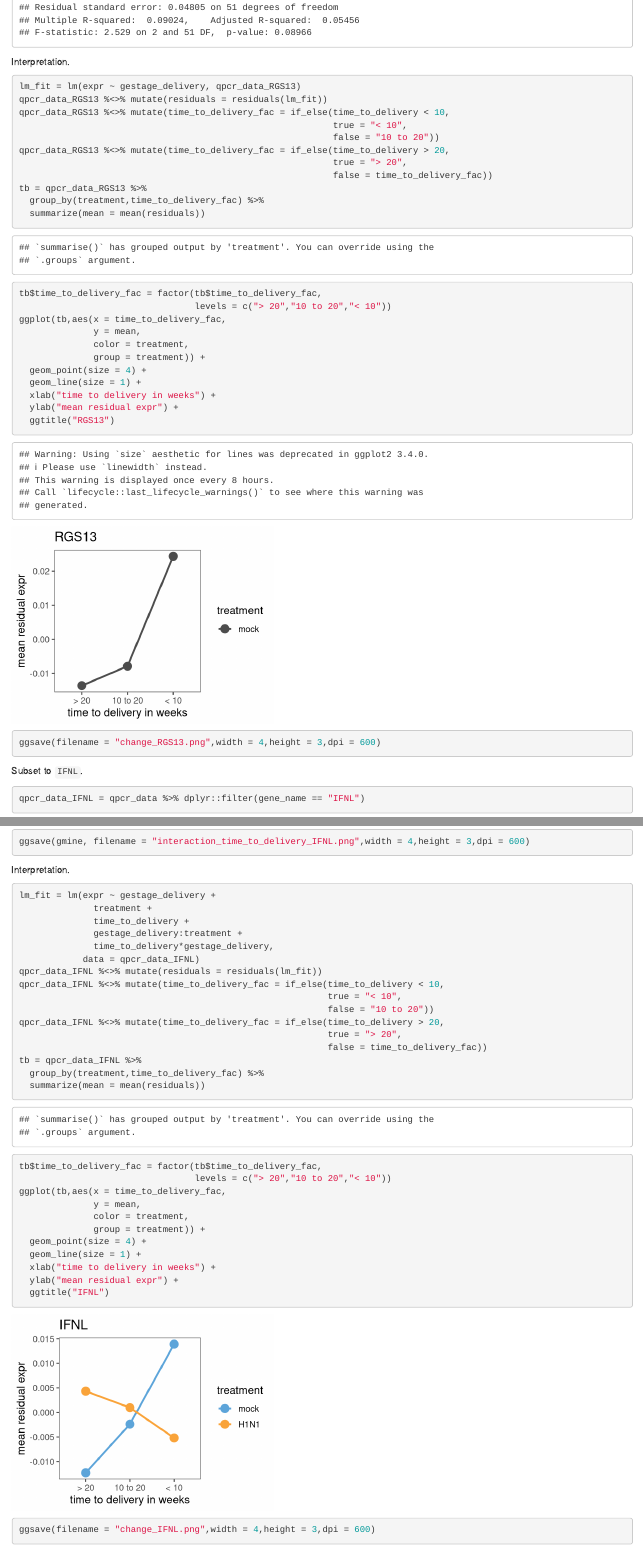
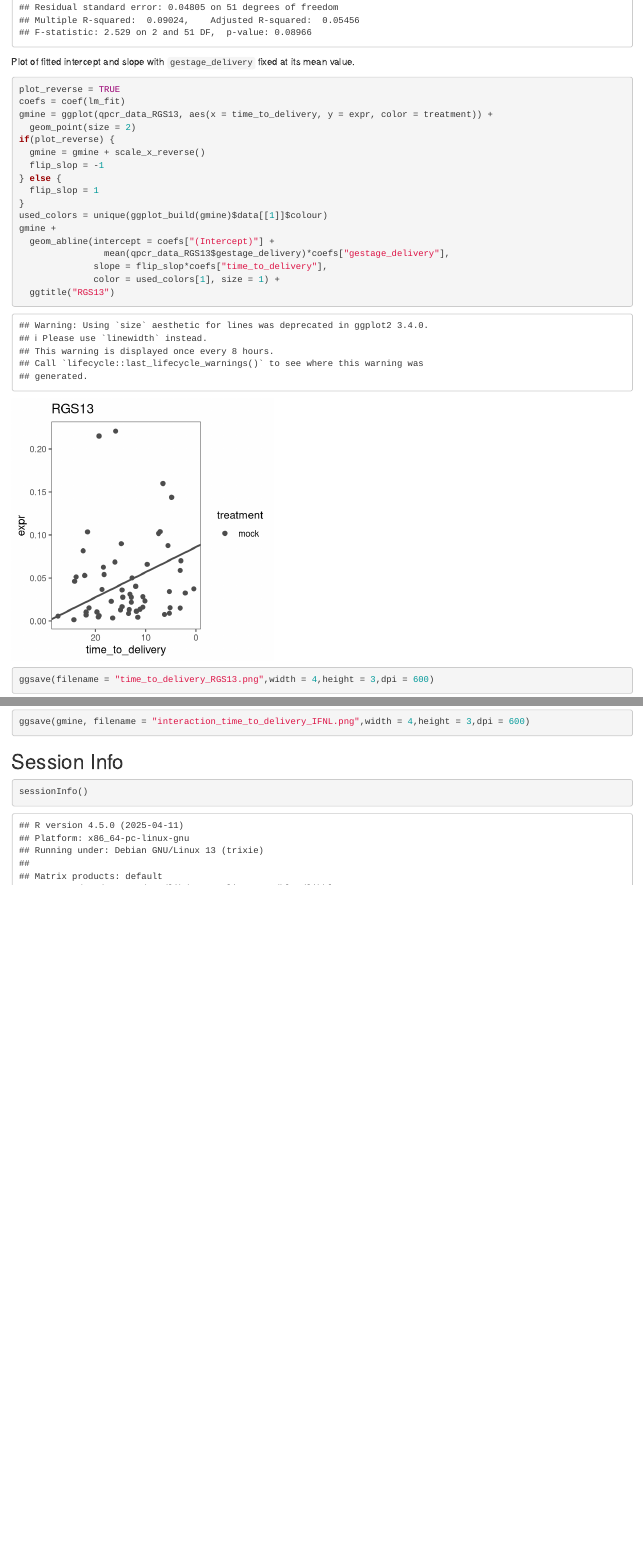
Before and after one commit to ChristofSeiler/PTB_Study, an R Markdown document (TimeToDelivery_qPCR.Rmd): the page in a window 1100 px wide, from 5110 px down before the commit and from 5010 px down after it, so that both start at the same text, and a second part further down, joined at a grey line. Rendered offline with R 4.5, knitr and Pandoc, with nearby package versions; some code elsewhere in the file could not run offline; common packages that the code uses without loading them are loaded.

Commit message:
removed residual plots

````diff
--- a/TimeToDelivery_qPCR.Rmd
+++ b/TimeToDelivery_qPCR.Rmd
@@ -127,32 +126,27 @@ lm_fit = lm(expr ~ time_to_delivery + gestage_delivery, qpcr_data_RGS13)
 summary(lm_fit)
 ```
 
-Interpretation.
+Plot of fitted intercept and slope with `gestage_delivery` fixed at its mean value.
 
-```{r change_RGS13,fig.width=4,fig.height=3}
-lm_fit = lm(expr ~ gestage_delivery, qpcr_data_RGS13)
-qpcr_data_RGS13 %<>% mutate(residuals = residuals(lm_fit))
-qpcr_data_RGS13 %<>% mutate(time_to_delivery_fac = if_else(time_to_delivery < 10,
-                                                           true = "< 10",
-                                                           false = "10 to 20"))
-qpcr_data_RGS13 %<>% mutate(time_to_delivery_fac = if_else(time_to_delivery > 20,
-                                                           true = "> 20",
-                                                           false = time_to_delivery_fac))
-tb = qpcr_data_RGS13 %>%
-  group_by(treatment,time_to_delivery_fac) %>%
-  summarize(mean = mean(residuals))
-tb$time_to_delivery_fac = factor(tb$time_to_delivery_fac,
-                                 levels = c("> 20","10 to 20","< 10"))
-ggplot(tb,aes(x = time_to_delivery_fac,
-              y = mean,
-              color = treatment,
-              group = treatment)) +
-  geom_point(size = 4) +
-  geom_line(size = 1) +
-  xlab("time to delivery in weeks") +
-  ylab("mean residual expr") +
+```{r fit_model_RGS13_outlier_plot, fig.width=4,fig.height=4}
+plot_reverse = TRUE
+coefs = coef(lm_fit)
+gmine = ggplot(qpcr_data_RGS13, aes(x = time_to_delivery, y = expr, color = treatment)) +
+  geom_point(size = 2)
+if(plot_reverse) {
+  gmine = gmine + scale_x_reverse()
+  flip_slop = -1
+} else {
+  flip_slop = 1
+}
+used_colors = unique(ggplot_build(gmine)$data[[1]]$colour)
+gmine +
+  geom_abline(intercept = coefs["(Intercept)"] +
+                mean(qpcr_data_RGS13$gestage_delivery)*coefs["gestage_delivery"],
+              slope = flip_slop*coefs["time_to_delivery"],
+              color = used_colors[1], size = 1) +
   ggtitle("RGS13")
-ggsave(filename = "change_RGS13.png",width = 4,height = 3,dpi = 600)
+ggsave(filename = "time_to_delivery_RGS13.png",width = 4,height = 3,dpi = 600)
 ```
 
 Subset to `IFNL`.
@@ -261,39 +254,6 @@ plot_grid(gtimeto,gmine)
 ggsave(gmine, filename = "interaction_time_to_delivery_IFNL.png",width = 4,height = 3,dpi = 600)
 ```
 
-Interpretation.
-
-```{r change_IFNL,fig.width=4,fig.height=3}
-lm_fit = lm(expr ~ gestage_delivery +
-              treatment +
-              time_to_delivery +
-              gestage_delivery:treatment +
-              time_to_delivery*gestage_delivery,
-            data = qpcr_data_IFNL)
-qpcr_data_IFNL %<>% mutate(residuals = residuals(lm_fit))
-qpcr_data_IFNL %<>% mutate(time_to_delivery_fac = if_else(time_to_delivery < 10,
-                                                          true = "< 10",
-                                                          false = "10 to 20"))
-qpcr_data_IFNL %<>% mutate(time_to_delivery_fac = if_else(time_to_delivery > 20,
-                                                          true = "> 20",
-                                                          false = time_to_delivery_fac))
-tb = qpcr_data_IFNL %>%
-  group_by(treatment,time_to_delivery_fac) %>%
-  summarize(mean = mean(residuals))
-tb$time_to_delivery_fac = factor(tb$time_to_delivery_fac,
-                                 levels = c("> 20","10 to 20","< 10"))
-ggplot(tb,aes(x = time_to_delivery_fac,
-              y = mean,
-              color = treatment,
-              group = treatment)) +
-  geom_point(size = 4) +
-  geom_line(size = 1) +
-  xlab("time to delivery in weeks") +
-  ylab("mean residual expr") +
-  ggtitle("IFNL")
-ggsave(filename = "change_IFNL.png",width = 4,height = 3,dpi = 600)
-```
-
 ## Session Info
 
 ```{r session_info}
````
Also changed, not shown: TimeToDelivery_qPCR.Rmd (4 more changed lines).
